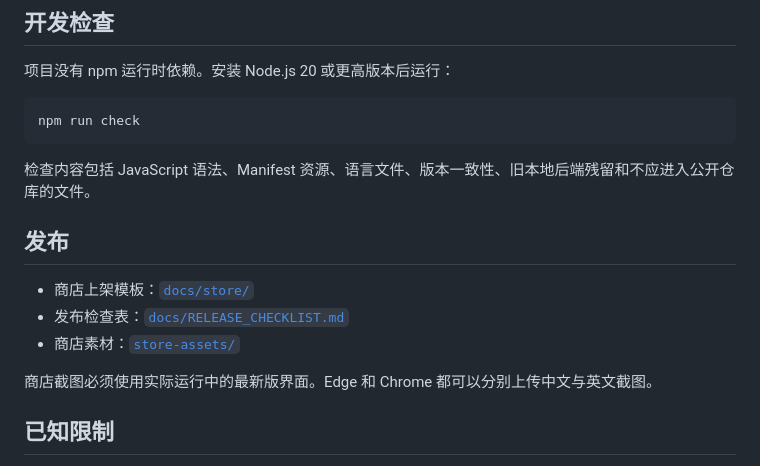
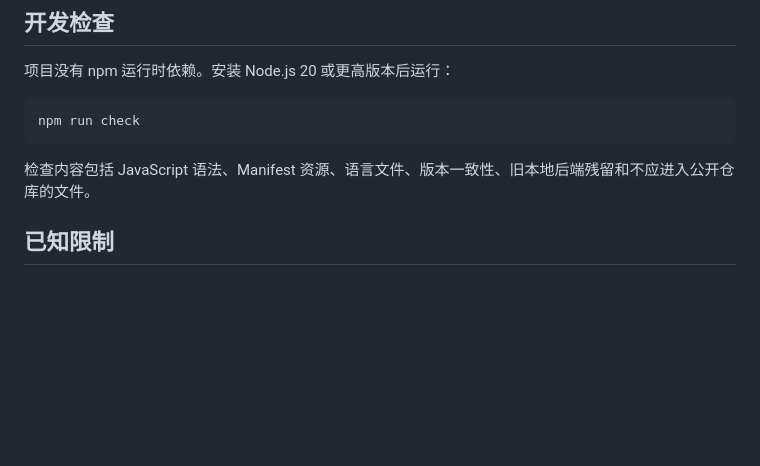
Before and after one commit to Panda-of-Axin/Freepaper, a Markdown page: README.zh-CN.md, the part around the change. GitHub-like rendering; blank space fills up the shorter version.

```diff
--- a/README.zh-CN.md
+++ b/README.zh-CN.md
@@ -111,13 +111,7 @@ npm run check
 
 检查内容包括 JavaScript 语法、Manifest 资源、语言文件、版本一致性、旧本地后端残留和不应进入公开仓库的文件。
 
-## 发布
 
-- 商店上架模板：[`docs/store/`](docs/store/)
-- 发布检查表：[`docs/RELEASE_CHECKLIST.md`](docs/RELEASE_CHECKLIST.md)
-- 商店素材：[`store-assets/`](store-assets/)
-
-商店截图必须使用实际运行中的最新版界面。Edge 和 Chrome 都可以分别上传中文与英文截图。
 
 ## 已知限制
 
```
